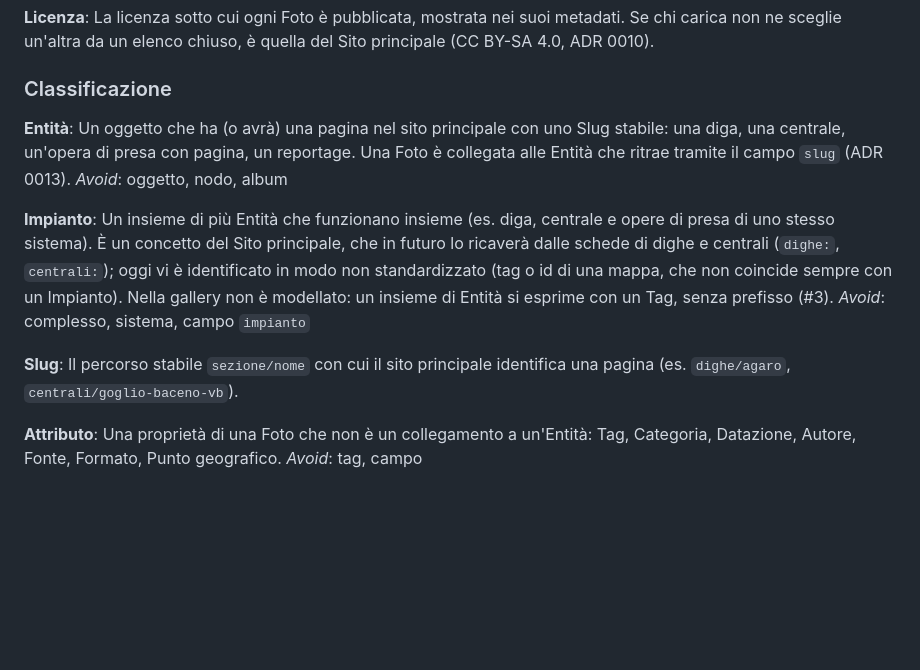
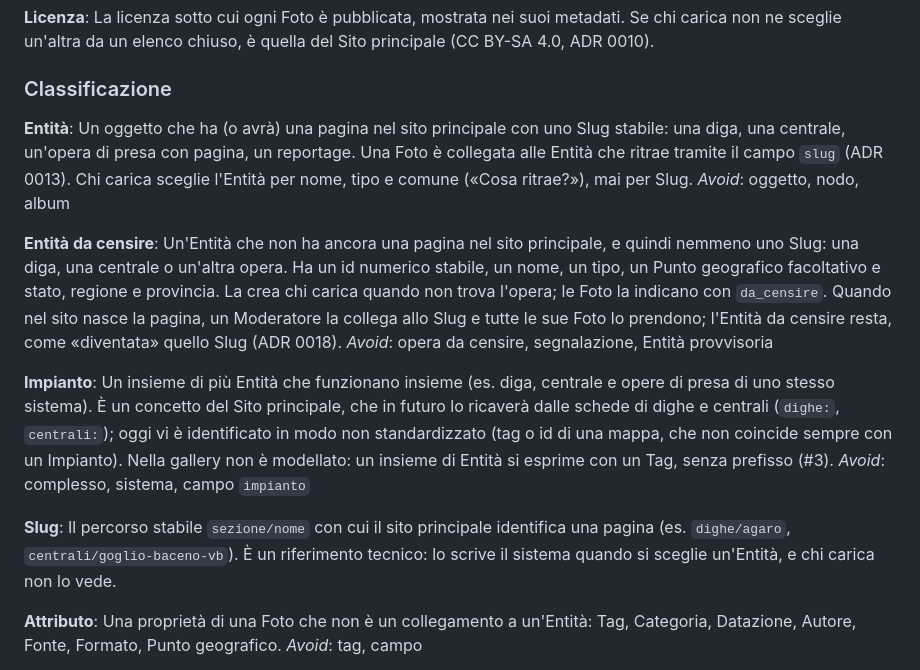
Before and after one commit to phante/gerbillo, a Markdown page: CONTEXT.md, the part around the change. Drawn GitHub-style; blank space fills up the shorter version.

```diff
--- a/CONTEXT.md
+++ b/CONTEXT.md
@@ -32,15 +32,19 @@ La licenza sotto cui ogni Foto è pubblicata, mostrata nei suoi metadati. Se chi
 ### Classificazione
 
 **Entità**:
-Un oggetto che ha (o avrà) una pagina nel sito principale con uno Slug stabile: una diga, una centrale, un'opera di presa con pagina, un reportage. Una Foto è collegata alle Entità che ritrae tramite il campo `slug` (ADR 0013).
+Un oggetto che ha (o avrà) una pagina nel sito principale con uno Slug stabile: una diga, una centrale, un'opera di presa con pagina, un reportage. Una Foto è collegata alle Entità che ritrae tramite il campo `slug` (ADR 0013). Chi carica sceglie l'Entità per nome, tipo e comune («Cosa ritrae?»), mai per Slug.
 _Avoid_: oggetto, nodo, album
+
+**Entità da censire**:
+Un'Entità che non ha ancora una pagina nel sito principale, e quindi nemmeno uno Slug: una diga, una centrale o un'altra opera. Ha un id numerico stabile, un nome, un tipo, un Punto geografico facoltativo e stato, regione e provincia. La crea chi carica quando non trova l'opera; le Foto la indicano con `da_censire`. Quando nel sito nasce la pagina, un Moderatore la collega allo Slug e tutte le sue Foto lo prendono; l'Entità da censire resta, come «diventata» quello Slug (ADR 0018).
+_Avoid_: opera da censire, segnalazione, Entità provvisoria
 
 **Impianto**:
 Un insieme di più Entità che funzionano insieme (es. diga, centrale e opere di presa di uno stesso sistema). È un concetto del Sito principale, che in futuro lo ricaverà dalle schede di dighe e centrali (`dighe:`, `centrali:`); oggi vi è identificato in modo non standardizzato (tag o id di una mappa, che non coincide sempre con un Impianto). Nella gallery non è modellato: un insieme di Entità si esprime con un Tag, senza prefisso (#3).
 _Avoid_: complesso, sistema, campo `impianto`
 
 **Slug**:
-Il percorso stabile `sezione/nome` con cui il sito principale identifica una pagina (es. `dighe/agaro`, `centrali/goglio-baceno-vb`).
+Il percorso stabile `sezione/nome` con cui il sito principale identifica una pagina (es. `dighe/agaro`, `centrali/goglio-baceno-vb`). È un riferimento tecnico: lo scrive il sistema quando si sceglie un'Entità, e chi carica non lo vede.
 
 **Attributo**:
 Una proprietà di una Foto che non è un collegamento a un'Entità: Tag, Categoria, Datazione, Autore, Fonte, Formato, Punto geografico.
```
Also changed, not shown: docs/adr/0013-modello-foto-allineato-al-sito.md (+2 -0 lines), docs/adr/0018-entita-da-censire.md (added, +25 -0 lines).
